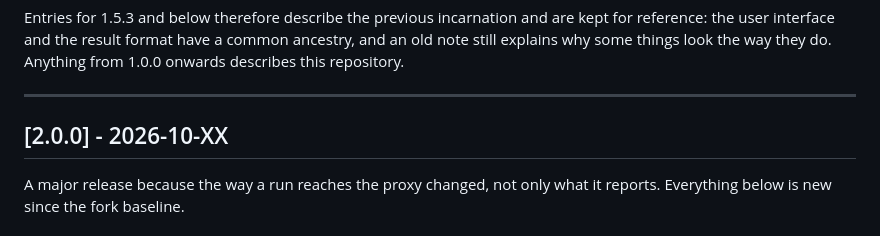
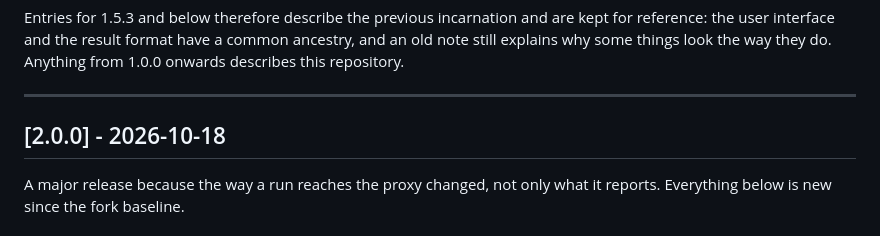
Before and after one commit to anixd/do_checker_ent, a Markdown page: CHANGELOG.md, the part around the change. Rendered like a GitHub page.

Commit message:
release date

```diff
--- a/CHANGELOG.md
+++ b/CHANGELOG.md
@@ -17,7 +17,7 @@ Anything from 1.0.0 onwards describes this repository.
 
 ---
 
-## [2.0.0] - 2026-10-XX
+## [2.0.0] - 2026-10-18
 
 A major release because the way a run reaches the proxy changed, not only what it reports.
 Everything below is new since the fork baseline.
```
